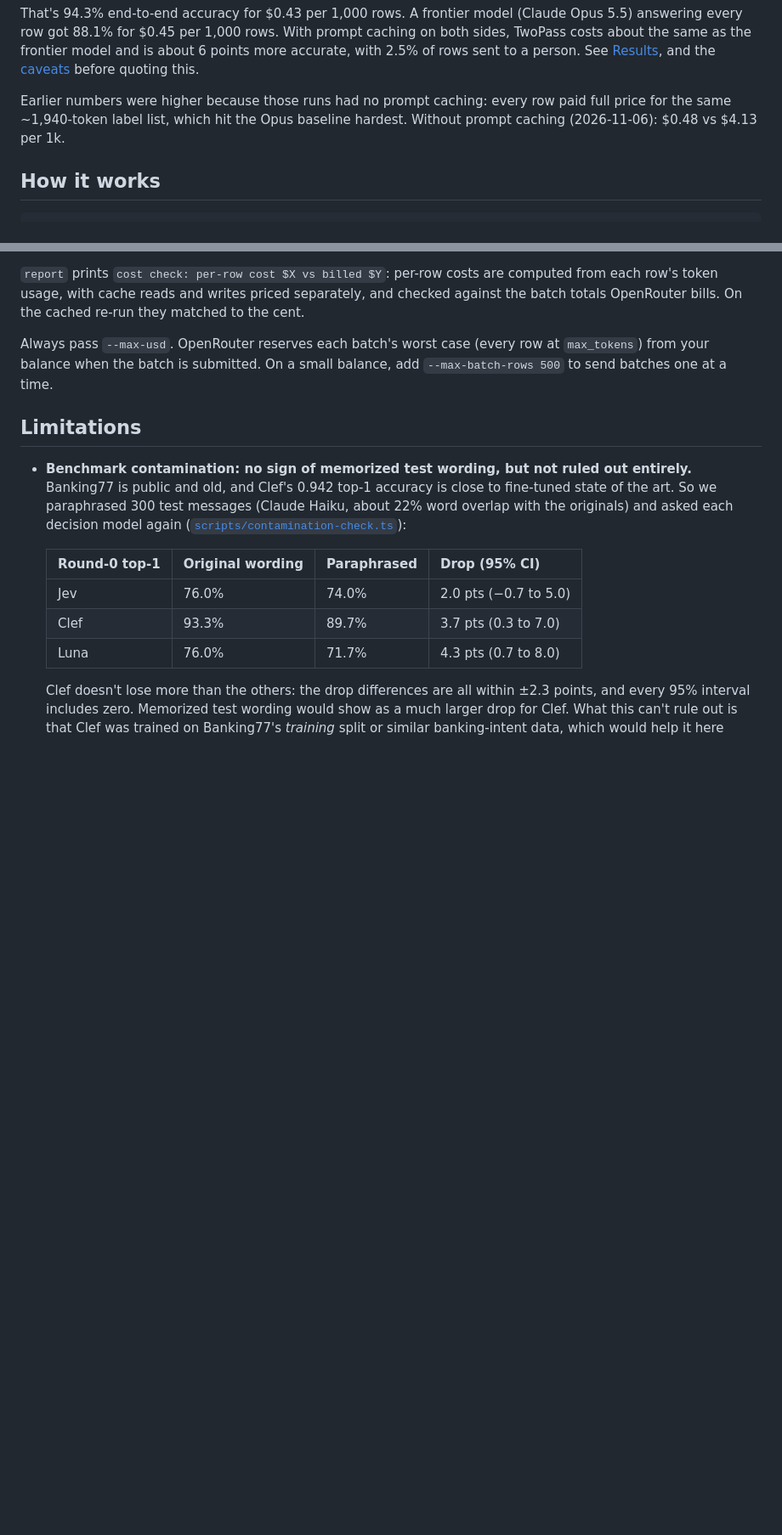
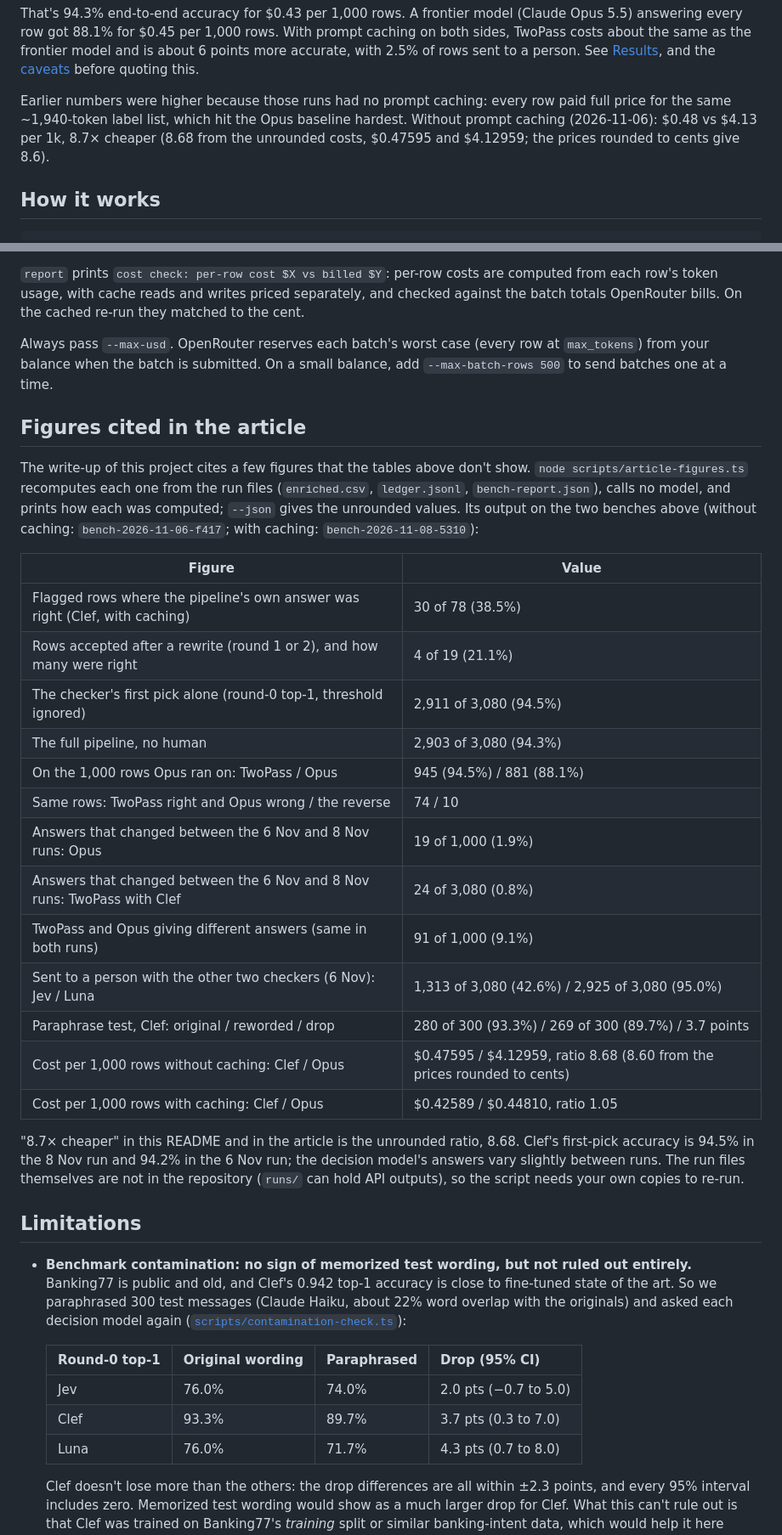
Before and after one commit to Rubick1997/twopass, a Markdown page: README.md, 2 parts joined by grey strips. Shown at 85% size. Rendered like a GitHub page; blank space fills up the shorter version.

```diff
--- a/README.md
+++ b/README.md
@@ -13,7 +13,8 @@ model and is about 6 points more accurate, with 2.5% of rows sent to a person. S
 [caveats](#limitations) before quoting this.
 
 Earlier numbers were higher because those runs had no prompt caching: every row paid full price for the same
-~1,940-token label list, which hit the Opus baseline hardest. Without prompt caching (2026-11-06): $0.48 vs $4.13 per 1k.
+~1,940-token label list, which hit the Opus baseline hardest. Without prompt caching (2026-11-06): $0.48 vs $4.13 per 1k,
+8.7× cheaper (8.68 from the unrounded costs, $0.47595 and $4.12959; the prices rounded to cents give 8.6).
 
 ## How it works
 
@@ -230,6 +242,33 @@ re-run they matched to the cent.
 
 Always pass `--max-usd`. OpenRouter reserves each batch's worst case (every row at `max_tokens`) from your balance
 when the batch is submitted. On a small balance, add `--max-batch-rows 500` to send batches one at a time.
+
+## Figures cited in the article
+
+The write-up of this project cites a few figures that the tables above don't show. `node scripts/article-figures.ts`
+recomputes each one from the run files (`enriched.csv`, `ledger.jsonl`, `bench-report.json`), calls no model, and
+prints how each was computed; `--json` gives the unrounded values. Its output on the two benches above
+(without caching: `bench-2026-11-06-f417`; with caching: `bench-2026-11-08-5310`):
+
+| Figure | Value |
+|---|---|
+| Flagged rows where the pipeline's own answer was right (Clef, with caching) | 30 of 78 (38.5%) |
+| Rows accepted after a rewrite (round 1 or 2), and how many were right | 4 of 19 (21.1%) |
+| The checker's first pick alone (round-0 top-1, threshold ignored) | 2,911 of 3,080 (94.5%) |
+| The full pipeline, no human | 2,903 of 3,080 (94.3%) |
+| On the 1,000 rows Opus ran on: TwoPass / Opus | 945 (94.5%) / 881 (88.1%) |
+| Same rows: TwoPass right and Opus wrong / the reverse | 74 / 10 |
+| Answers that changed between the 6 Nov and 8 Nov runs: Opus | 19 of 1,000 (1.9%) |
+| Answers that changed between the 6 Nov and 8 Nov runs: TwoPass with Clef | 24 of 3,080 (0.8%) |
+| TwoPass and Opus giving different answers (same in both runs) | 91 of 1,000 (9.1%) |
+| Sent to a person with the other two checkers (6 Nov): Jev / Luna | 1,313 of 3,080 (42.6%) / 2,925 of 3,080 (95.0%) |
+| Paraphrase test, Clef: original / reworded / drop | 280 of 300 (93.3%) / 269 of 300 (89.7%) / 3.7 points |
+| Cost per 1,000 rows without caching: Clef / Opus | $0.47595 / $4.12959, ratio 8.68 (8.60 from the prices rounded to cents) |
+| Cost per 1,000 rows with caching: Clef / Opus | $0.42589 / $0.44810, ratio 1.05 |
+
+"8.7× cheaper" in this README and in the article is the unrounded ratio, 8.68. Clef's first-pick accuracy is 94.5% in the
+8 Nov run and 94.2% in the 6 Nov run; the decision model's answers vary slightly between runs. The run files themselves
+are not in the repository (`runs/` can hold API outputs), so the script needs your own copies to re-run.
 
 ## Limitations
 
```
Also changed, not shown: other parts of README.md (+20 -9 lines), AGENTS.md (+7 -3 lines), docs-public/ui-explore-try-it.png, 11 other files.
